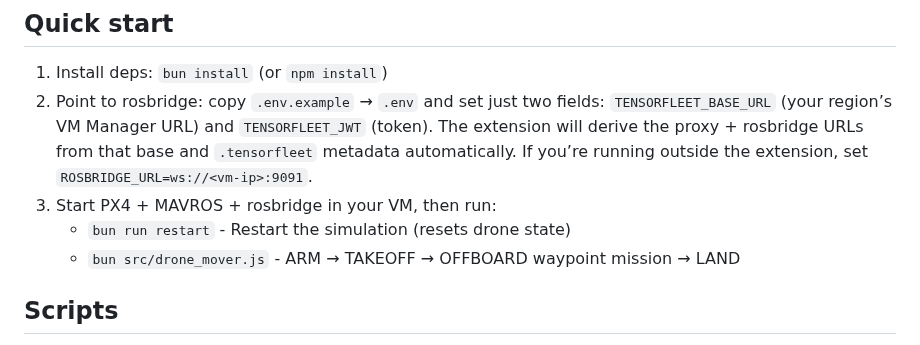
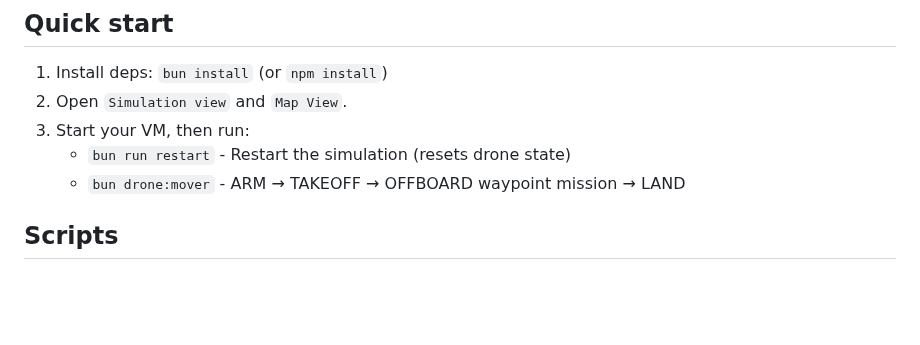
Before and after one commit to TensorFleet/vscode-tensorfleet, a Markdown page: resources/drone-js-project-templates/README.md, the part around the change. GitHub-like rendering; blank space fills up the shorter version.

```diff
--- a/resources/drone-js-project-templates/README.md
+++ b/resources/drone-js-project-templates/README.md
@@ -4,10 +4,10 @@ JavaScript/Node.js template for drone control over rosbridge using `roslib`. Inc
 
 ## Quick start
 1) Install deps: `bun install` (or `npm install`)
-2) Point to rosbridge: copy `.env.example` → `.env` and set just two fields: `TENSORFLEET_BASE_URL` (your region’s VM Manager URL) and `TENSORFLEET_JWT` (token). The extension will derive the proxy + rosbridge URLs from that base and `.tensorfleet` metadata automatically. If you’re running outside the extension, set `ROSBRIDGE_URL=ws://<vm-ip>:9091`.
-3) Start PX4 + MAVROS + rosbridge in your VM, then run:
+2) Open `Simulation view` and `Map View`.
+2) Start your VM, then run:
    - `bun run restart` - Restart the simulation (resets drone state)
-   - `bun src/drone_mover.js` - ARM → TAKEOFF → OFFBOARD waypoint mission → LAND
+   - `bun drone:mover` - ARM → TAKEOFF → OFFBOARD waypoint mission → LAND
 
 ## Scripts
 - `src/restart_sim.js`: Restart the PX4 simulation via `/simulation_manager/start_simulation` service. Useful for resetting drone state between test runs.
```
